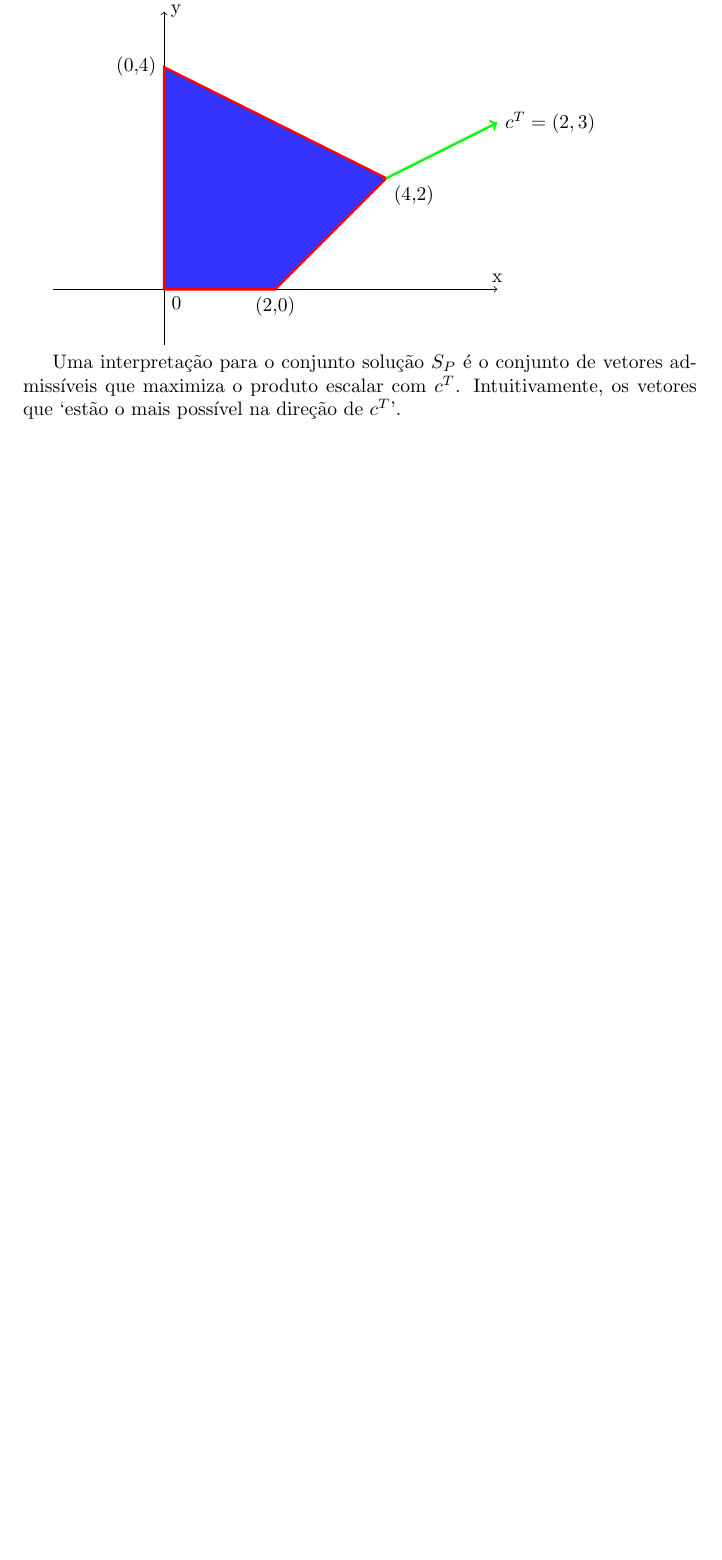
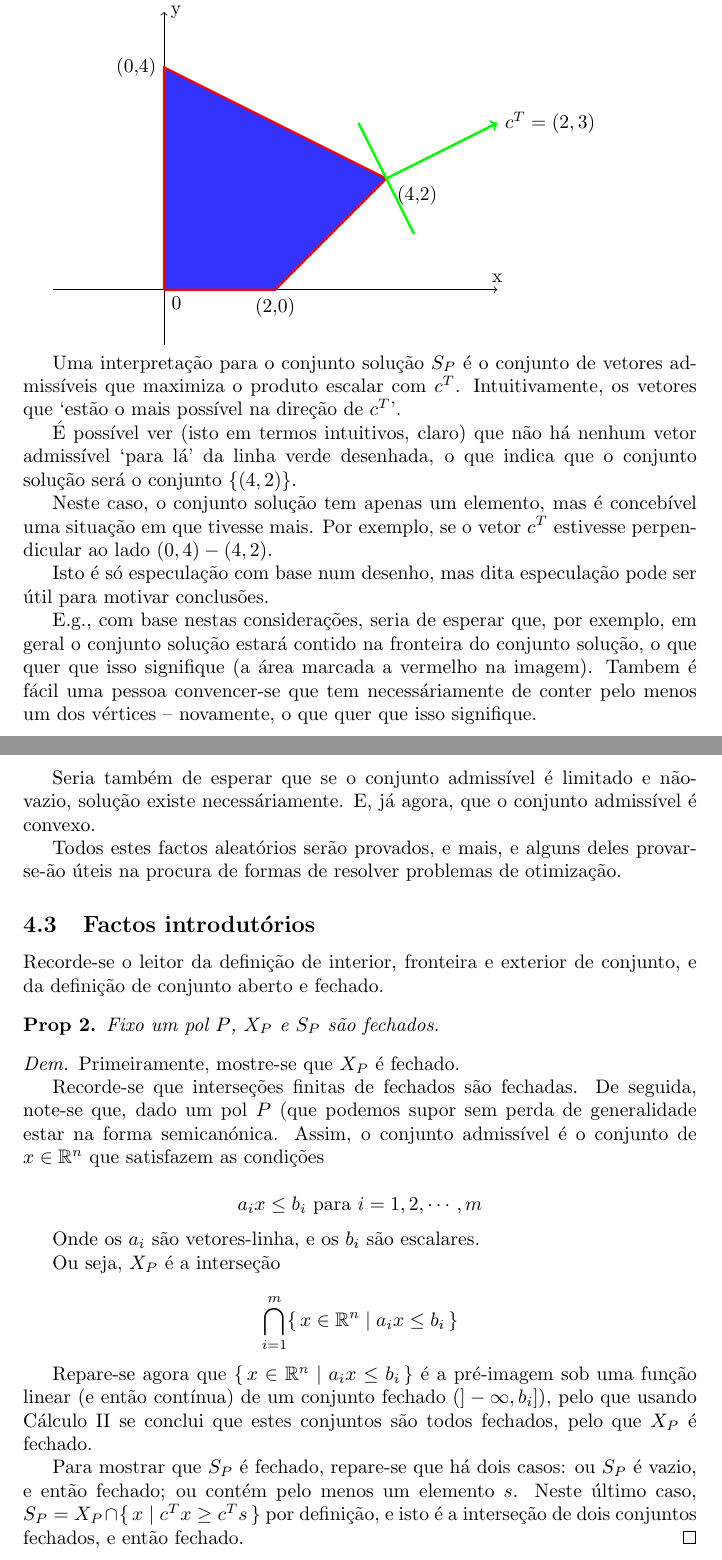
Before and after one commit to robly18/theorems, a LaTeX document (IO_Done_Right.tex): part of page 8 of 8 before the commit and two parts of pages 8 and 9 of 9 after it, the two joined at a grey line, cut so that both start at the same text, the shorter picture padded with empty space. Compiled offline with pdfLaTeX.

Commit message:
added some on topology

```diff
--- a/IO_Done_Right.tex
+++ b/IO_Done_Right.tex
@@ -374,11 +376,50 @@ Dados dois vetores $x,y \in \R^n$, dizemos $x \leq y$ se $x_i \leq y_i$ para tod
 	\begin{tikzpicture}
 	\draw[->] (-2, 0) -- (6, 0) node[anchor=south] {x};
 	\draw[->] (0, -1) -- (0, 5) node[anchor=west] {y};
-	\filldraw[color=red, fill=blue!80, very thick] (0,0) node[anchor=north west, color=black]{0} -- (0,4) node[anchor=east, color=black]{(0,4)} -- (4,2) node[anchor=north west, color=black]{(4,2)} -- (2,0) node[anchor=north, color=black]{(2,0)} -- (0,0);
+	\filldraw[color=red, fill=blue!80, very thick] (0,0) node[anchor=north west, color=black]{0} -- (0,4) node[anchor=east, color=black]{(0,4)} -- (4,2) node[anchor=north west, color=black]{\,(4,2)} -- (2,0) node[anchor=north, color=black]{(2,0)} -- (0,0);
 
 	\draw[->, color=green, very thick] (4,2) -- (6,3) node[anchor=west, color=black]{$c^T = (2,3)$};
+	\draw[very thick, color=green] (3.5,3) -- (4.5,1);
 	\end{tikzpicture}
 
 	Uma interpretação para o conjunto solução $S_P$ é o conjunto de vetores admissíveis que maximiza o produto escalar com $c^T$. Intuitivamente, os vetores que `estão o mais possível na direção de $c^T$'.
 
+	É possível ver (isto em termos intuitivos, claro) que não há nenhum vetor admissível `para lá' da linha verde desenhada, o que indica que o conjunto solução será o conjunto $\{(4,2)\}$.
+
+	Neste caso, o conjunto solução tem apenas um elemento, mas é concebível uma situação em que tivesse mais. Por exemplo, se o vetor $c^T$ estivesse perpendicular ao lado $(0,4)-(4,2)$.
+
+	Isto é só especulação com base num desenho, mas dita especulação pode ser útil para motivar conclusões.
+
+	E.g., com base nestas considerações, seria de esperar que, por exemplo, em geral o conjunto solução estará contido na fronteira do conjunto solução, o que quer que isso signifique (a área marcada a vermelho na imagem). Tambem é fácil uma pessoa convencer-se que tem necessáriamente de conter pelo menos um dos vértices -- novamente, o que quer que isso signifique.
+
+	Seria também de esperar que se o conjunto admissível é limitado e não-vazio, solução existe necessáriamente. E, já agora, que o conjunto admissível é convexo.
+
+	Todos estes factos aleatórios serão provados, e mais, e alguns deles provar-se-ão úteis na procura de formas de resolver problemas de otimização.
+
+	\subsection{Factos introdutórios}
+
+	Recorde-se o leitor da definição de interior, fronteira e exterior de conjunto, e da definição de conjunto aberto e fechado.
+
+	\begin{prop}
+		Fixo um pol $P$, $X_P$ e $S_P$ são fechados.
+	\end{prop}
+
+	\begin{proof}
+	Primeiramente, mostre-se que $X_P$ é fechado.
+
+	Recorde-se que interseções finitas de fechados são fechadas. De seguida, note-se que, dado um pol $P$ (que podemos supor sem perda de generalidade estar na forma semicanónica. Assim, o conjunto admissível é o conjunto de $x \in \R^n$ que satisfazem as condições
+
+	\[a_i x \leq b_i \text{ para $i = 1, 2, \cdots, m$}\]
+
+	Onde os $a_i$ são vetores-linha, e os $b_i$ são escalares.
+
+	Ou seja, $X_P$ é a interseção
+
+	\[\bigcap_{i=1}^m \{\,x \in \R^n \mid a_i x \leq b_i \,\}\]
+
+	Repare-se agora que $\{\,x \in \R^n \mid a_i x \leq b_i \,\}$ é a pré-imagem sob uma função linear (e então contínua) de um conjunto fechado ($]-\infty, b_i]$), pelo que usando Cálculo II se conclui que estes conjuntos são todos fechados, pelo que $X_P$ é fechado.
+
+	Para mostrar que $S_P$ é fechado, repare-se que há dois casos: ou $S_P$ é vazio, e então fechado; ou contém pelo menos um elemento $s$. Neste último caso, $S_P = X_P \cap \{\,x \mid c^T x \geq c^T s\,\}$ por definição, e isto é a interseção de dois conjuntos fechados, e então fechado.
+	\end{proof}
+
 \end{document}
```
Also changed, not shown: IO_Done_Right.tex (2 more changed lines).
